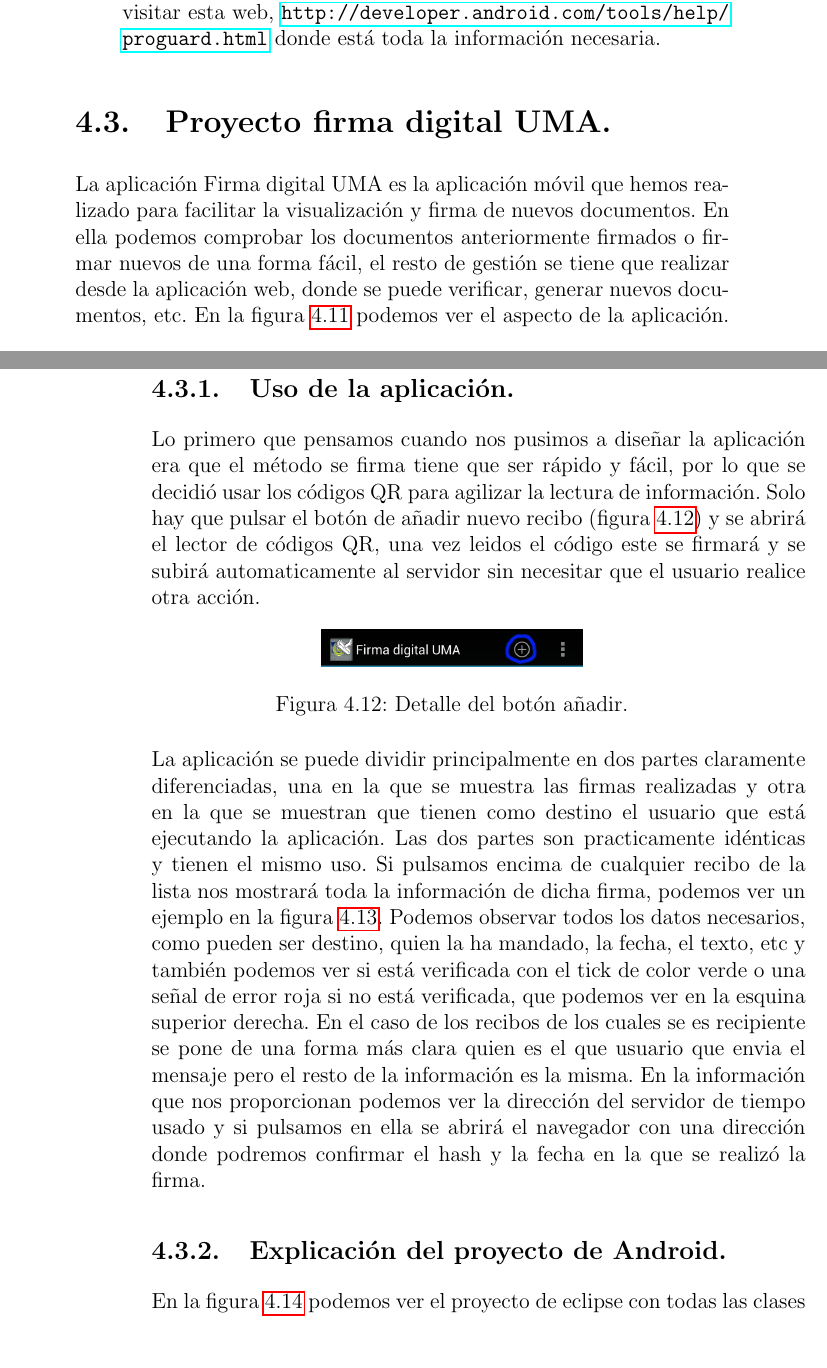
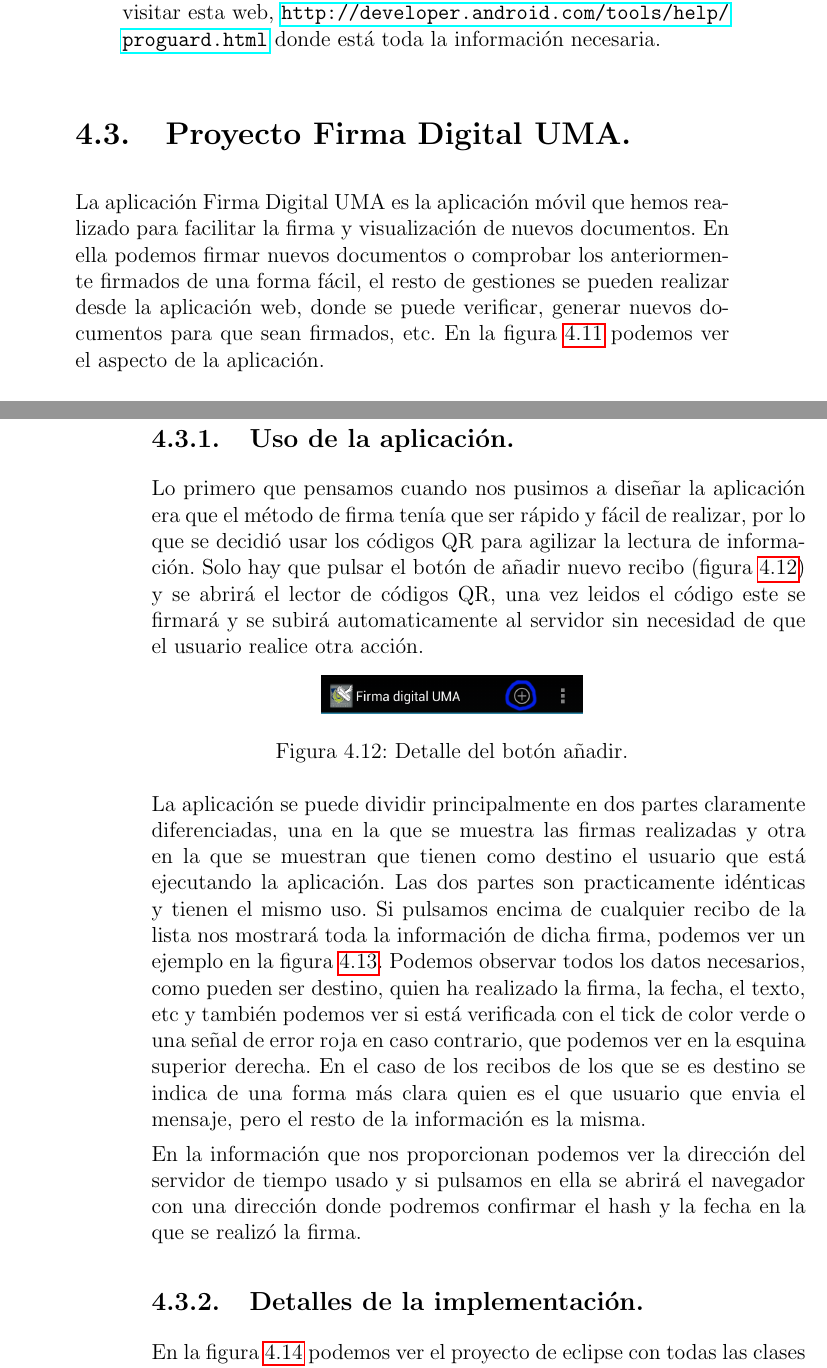
Before and after one commit to t321/memoriaPFC, a LaTeX book (Memoria.tex, which reads Android/android.tex): two parts of pages 63 and 64 of 135, joined at a grey line, cut so that both start at the same text, the shorter picture padded with empty space. Compiled offline with pdfLaTeX.

Commit message:
-realizado el cambio de branch y añadido mas revisiones al capitulo android

```diff
--- a/Android/android.tex
+++ b/Android/android.tex
@@ -311,9 +311,13 @@ En la figura~\ref{fig:estructuraBasicaAndroid} podemos ver una captura de un pro
 
 \end{itemize}
 
-\section{Proyecto firma digital UMA.}
+%%---------------------------------------------
+%%Cortar por aquí para pegar en implementación
+%%---------------------------------------------
 
-La aplicación Firma digital UMA es la aplicación móvil que hemos realizado para facilitar la visualización y firma de nuevos documentos. En ella  podemos comprobar los documentos anteriormente firmados o firmar nuevos de una forma fácil, el resto de gestión se tiene que realizar desde la aplicación web, donde se puede verificar, generar nuevos documentos, etc. En la figura~\ref{fig:pantallaPrincipal} podemos ver el aspecto de la aplicación.
+\section{Proyecto Firma Digital UMA.}
+
+La aplicación Firma Digital UMA es la aplicación móvil que hemos realizado para facilitar la firma y visualización de nuevos documentos. En ella  podemos firmar nuevos documentos o comprobar los anteriormente firmados de una forma fácil, el resto de gestiones se pueden realizar desde la aplicación web, donde se puede verificar, generar nuevos documentos para que sean firmados, etc. En la figura~\ref{fig:pantallaPrincipal} podemos ver el aspecto de la aplicación.
 
 \begin{figure}[h]
   \centering
@@ -324,7 +328,7 @@ La aplicación Firma digital UMA es la aplicación móvil que hemos realizado pa
 
 \subsection{Uso de la aplicación.}
 
-Lo primero que pensamos cuando nos pusimos a diseñar la aplicación era que el método se firma tiene que ser rápido y fácil, por lo que se decidió usar los códigos QR para agilizar la lectura de información. Solo hay que pulsar el botón de añadir nuevo recibo (figura~\ref{fig:botonAnhadir}) y se abrirá el lector de códigos QR, una vez leidos el código este se firmará y se subirá automaticamente al servidor sin necesitar que el usuario realice otra acción.
+Lo primero que pensamos cuando nos pusimos a diseñar la aplicación era que el método de firma tenía que ser rápido y fácil de realizar, por lo que se decidió usar los códigos QR para agilizar la lectura de información. Solo hay que pulsar el botón de añadir nuevo recibo (figura~\ref{fig:botonAnhadir}) y se abrirá el lector de códigos QR, una vez leidos el código este se firmará y se subirá automaticamente al servidor sin necesidad de que el usuario realice otra acción.
 
 \begin{figure}[h]
   \centering
@@ -333,7 +337,9 @@ Lo primero que pensamos cuando nos pusimos a diseñar la aplicación era que el
   \label{fig:botonAnhadir}
 \end{figure}
 
-La aplicación se puede dividir principalmente en dos partes claramente diferenciadas, una en la que se muestra las firmas realizadas y otra en la que se muestran que tienen como destino el usuario que está ejecutando la aplicación. Las dos partes son practicamente idénticas y tienen el mismo uso. Si pulsamos encima de cualquier recibo de la lista nos mostrará toda la información de dicha firma, podemos ver un ejemplo en la figura~\ref{fig:informacionFirma}. Podemos observar todos los datos necesarios, como pueden ser destino, quien la ha mandado, la fecha, el texto, etc y también podemos ver si está verificada con el tick de color verde o una señal de error roja si no está verificada, que podemos ver en la esquina superior derecha. En el caso de los recibos de los cuales se es recipiente se pone de una forma más clara quien es el que usuario que envia el mensaje pero el resto de la información es la misma. En la información que nos proporcionan podemos ver la dirección del servidor de tiempo usado y si pulsamos en ella se abrirá el navegador con una dirección donde podremos confirmar el hash y la fecha en la que se realizó la firma.
+La aplicación se puede dividir principalmente en dos partes claramente diferenciadas, una en la que se muestra las firmas realizadas y otra en la que se muestran que tienen como destino el usuario que está ejecutando la aplicación. Las dos partes son practicamente idénticas y tienen el mismo uso. Si pulsamos encima de cualquier recibo de la lista nos mostrará toda la información de dicha firma, podemos ver un ejemplo en la figura~\ref{fig:informacionFirma}. Podemos observar todos los datos necesarios, como pueden ser destino, quien ha realizado la firma, la fecha, el texto, etc y también podemos ver si está verificada con el tick de color verde o una señal de error roja en caso contrario, que podemos ver en la esquina superior derecha. En el caso de los recibos de los que se es destino se indica de una forma más clara quien es el que usuario que envia el mensaje, pero el resto de la información es la misma.
+
+En la información que nos proporcionan podemos ver la dirección del servidor de tiempo usado y si pulsamos en ella se abrirá el navegador con una dirección donde podremos confirmar el hash y la fecha en la que se realizó la firma.
 
 \begin{figure}
   \centering
@@ -342,7 +348,7 @@ La aplicación se puede dividir principalmente en dos partes claramente diferenc
   \label{fig:informacionFirma}
 \end{figure}
 
-\subsection{Explicación del proyecto de Android.}
+\subsection{Detalles de la implementación.}
 
 En la figura~\ref{fig:proyectoAndroid} podemos ver el proyecto de eclipse con todas las clases que hemos tenido que desarrollar, desde la conexión a la base de datos, el inicio de la aplicación, el cifrado, etc. La estructura del proyecto es la misma que ya hemos explicado anteriormente.
 
```
Also changed, not shown: Memoria.tex (+4 -2 lines), Android/android.tex (2 more changed lines), 7 other files.
